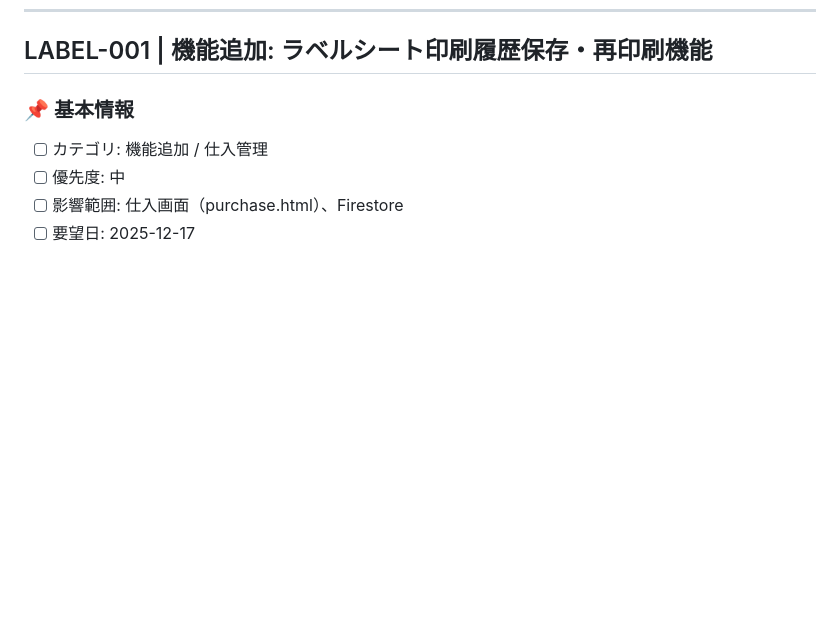
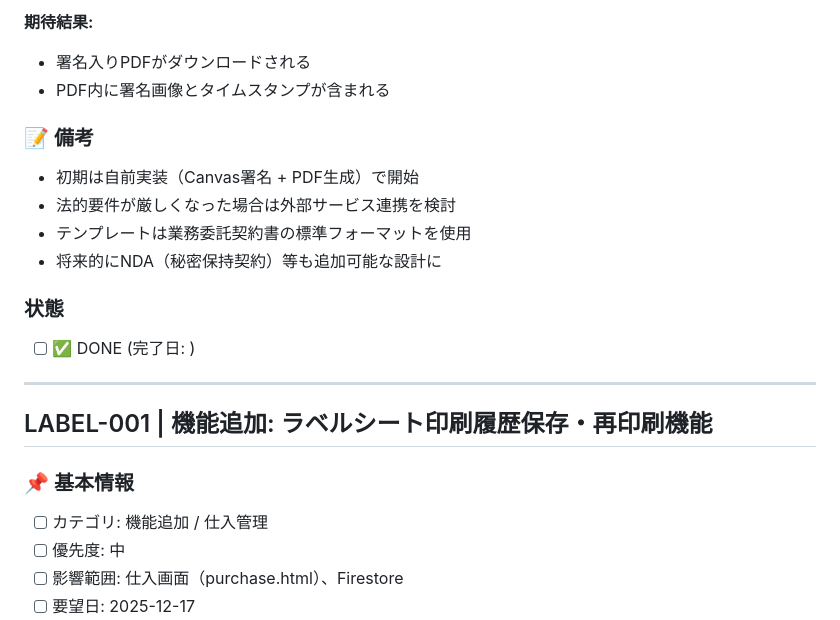
Before and after one commit to creatorTAK/reborn-inventory-system, a Markdown page: docs/issues.md, the part around one of its changes. Drawn GitHub-style; blank space fills up the shorter version.

```diff
--- a/docs/issues.md
+++ b/docs/issues.md
@@ -2570,3 +2699,19 @@ Gemini 1.5 Flash:
+**期待結果:**
+- 署名入りPDFがダウンロードされる
+- PDF内に署名画像とタイムスタンプが含まれる
+
+### 📝 備考
+
+- 初期は自前実装（Canvas署名 + PDF生成）で開始
+- 法的要件が厳しくなった場合は外部サービス連携を検討
+- テンプレートは業務委託契約書の標準フォーマットを使用
+- 将来的にNDA（秘密保持契約）等も追加可能な設計に
+
+### 状態
+- [ ] ✅ DONE (完了日: )
+
+---
+
 ## LABEL-001 | 機能追加: ラベルシート印刷履歴保存・再印刷機能
 
 ### 📌 基本情報
```
Also changed, not shown: other parts of docs/issues.md (+129 -0 lines), docs/issues-summary.md (+3 -2 lines).
